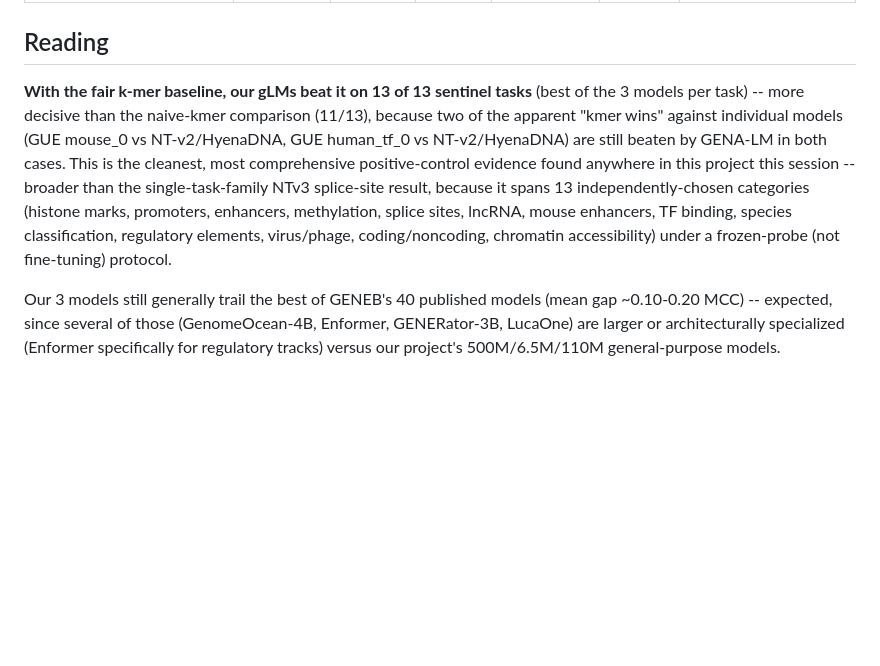
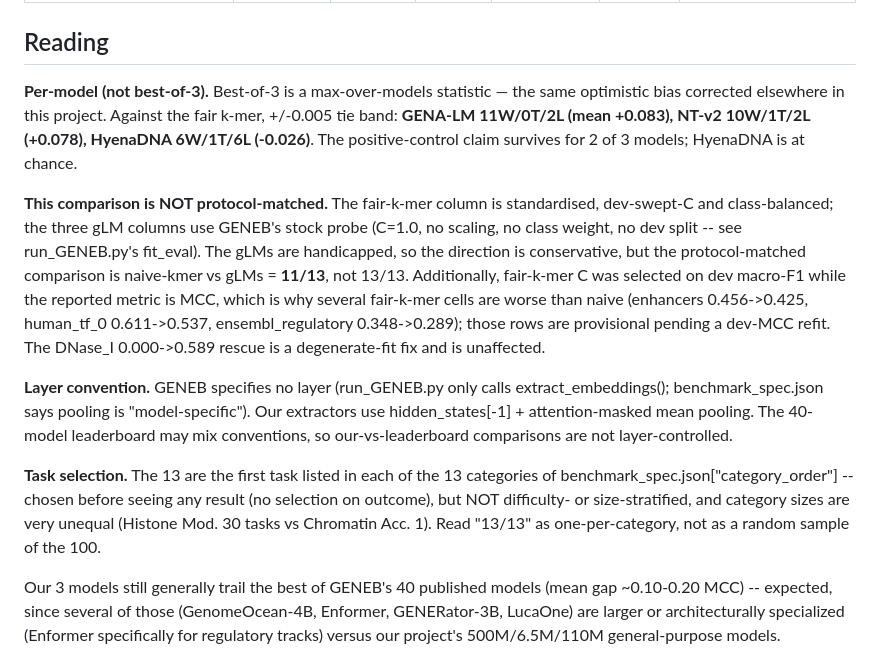
Before and after one commit to Georgakopoulos-Soares-lab/glm-capability-audit, a Markdown page: reports/geneb_sentinel_results.md, the part around the change. Drawn GitHub-style; blank space fills up the shorter version.

```diff
--- a/reports/geneb_sentinel_results.md
+++ b/reports/geneb_sentinel_results.md
@@ -43,15 +43,30 @@ clone), results: fair_kmer_sentinel_results.json.
 
 ## Reading
 
-**With the fair k-mer baseline, our gLMs beat it on 13 of 13 sentinel tasks** (best of the 3
-models per task) -- more decisive than the naive-kmer comparison (11/13), because two of the
-apparent "kmer wins" against individual models (GUE mouse_0 vs NT-v2/HyenaDNA, GUE human_tf_0 vs
-NT-v2/HyenaDNA) are still beaten by GENA-LM in both cases. This is the cleanest, most
-comprehensive positive-control evidence found anywhere in this project this session -- broader
-than the single-task-family NTv3 splice-site result, because it spans 13 independently-chosen
-categories (histone marks, promoters, enhancers, methylation, splice sites, lncRNA, mouse
-enhancers, TF binding, species classification, regulatory elements, virus/phage, coding/noncoding,
-chromatin accessibility) under a frozen-probe (not fine-tuning) protocol.
+**Per-model (not best-of-3).** Best-of-3 is a max-over-models statistic — the same optimistic
+bias corrected elsewhere in this project. Against the fair k-mer, +/-0.005 tie band:
+**GENA-LM 11W/0T/2L (mean +0.083), NT-v2 10W/1T/2L (+0.078), HyenaDNA 6W/1T/6L (-0.026)**.
+The positive-control claim survives for 2 of 3 models; HyenaDNA is at chance.
+
+**This comparison is NOT protocol-matched.** The fair-k-mer column is standardised, dev-swept-C
+and class-balanced; the three gLM columns use GENEB's stock probe (C=1.0, no scaling, no class
+weight, no dev split -- see run_GENEB.py's fit_eval). The gLMs are handicapped, so the direction
+is conservative, but the protocol-matched comparison is naive-kmer vs gLMs = **11/13**, not 13/13.
+Additionally, fair-k-mer C was selected on dev macro-F1 while the reported metric is MCC, which is
+why several fair-k-mer cells are worse than naive (enhancers 0.456->0.425, human_tf_0
+0.611->0.537, ensembl_regulatory 0.348->0.289); those rows are provisional pending a dev-MCC
+refit. The DNase_I 0.000->0.589 rescue is a degenerate-fit fix and is unaffected.
+
+**Layer convention.** GENEB specifies no layer (run_GENEB.py only calls
+extract_embeddings(); benchmark_spec.json says pooling is "model-specific"). Our extractors use
+hidden_states[-1] + attention-masked mean pooling. The 40-model leaderboard may mix conventions,
+so our-vs-leaderboard comparisons are not layer-controlled.
+
+**Task selection.** The 13 are the first task listed in each of the 13 categories of
+benchmark_spec.json["category_order"] -- chosen before seeing any result (no selection on
+outcome), but NOT difficulty- or size-stratified, and category sizes are very unequal
+(Histone Mod. 30 tasks vs Chromatin Acc. 1). Read "13/13" as one-per-category, not as a random
+sample of the 100.
 
 Our 3 models still generally trail the best of GENEB's 40 published models (mean gap ~0.10-0.20
 MCC) -- expected, since several of those (GenomeOcean-4B, Enformer, GENERator-3B, LucaOne) are
```
Also changed, not shown: CLUSTER2_VISTA_ALL_RESULTS.md (+19 -10 lines).
